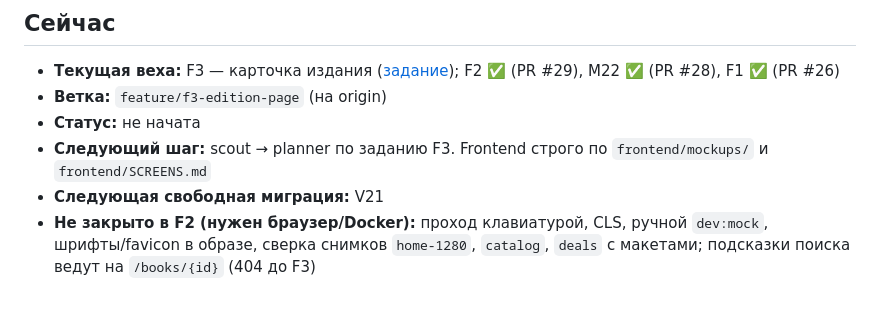
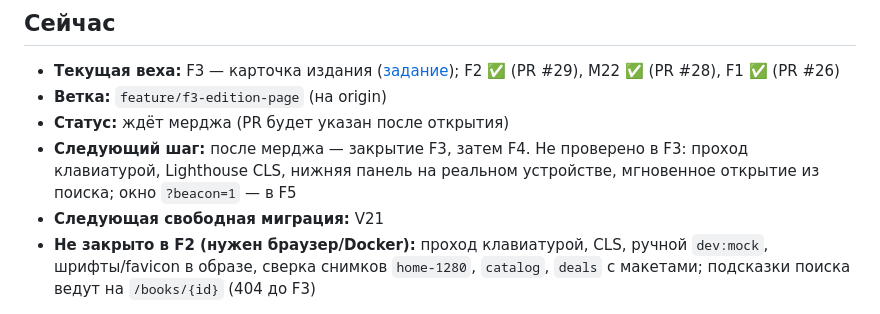
Before and after one commit to nurbolatdev/book-price-aggregator, a Markdown page: docs/PROGRESS.md, the part around the change. GitHub-like rendering.

Commit message:
docs: update progress

```diff
--- a/docs/PROGRESS.md
+++ b/docs/PROGRESS.md
@@ -5,8 +5,8 @@
 ## Сейчас
 - **Текущая веха:** F3 — карточка издания ([задание](frontend/F3-edition.md)); F2 ✅ (PR #29), M22 ✅ (PR #28), F1 ✅ (PR #26)
 - **Ветка:** `feature/f3-edition-page` (на origin)
-- **Статус:** не начата
-- **Следующий шаг:** scout → planner по заданию F3. Frontend строго по `frontend/mockups/` и `frontend/SCREENS.md`
+- **Статус:** ждёт мерджа (PR будет указан после открытия)
+- **Следующий шаг:** после мерджа — закрытие F3, затем F4. Не проверено в F3: проход клавиатурой, Lighthouse CLS, нижняя панель на реальном устройстве, мгновенное открытие из поиска; окно `?beacon=1` — в F5
 - **Следующая свободная миграция:** V21
 - **Не закрыто в F2 (нужен браузер/Docker):** проход клавиатурой, CLS, ручной `dev:mock`, шрифты/favicon в образе, сверка снимков `home-1280`, `catalog`, `deals` с макетами; подсказки поиска ведут на `/books/{id}` (404 до F3)
 
```
